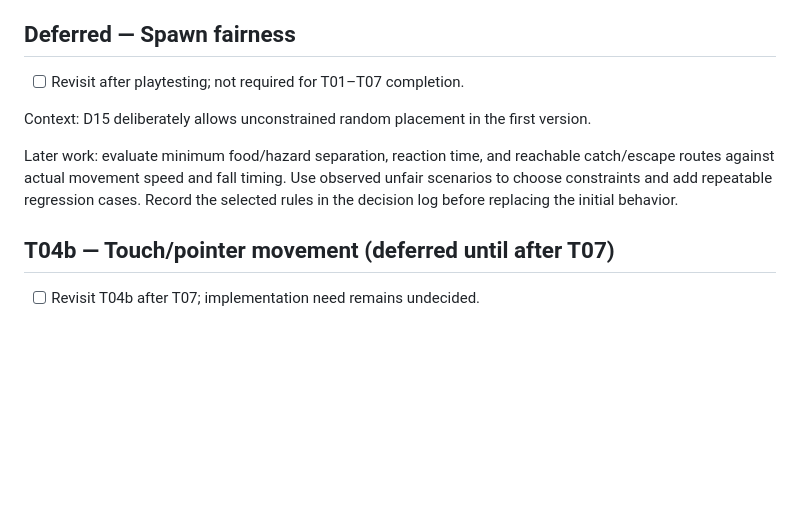
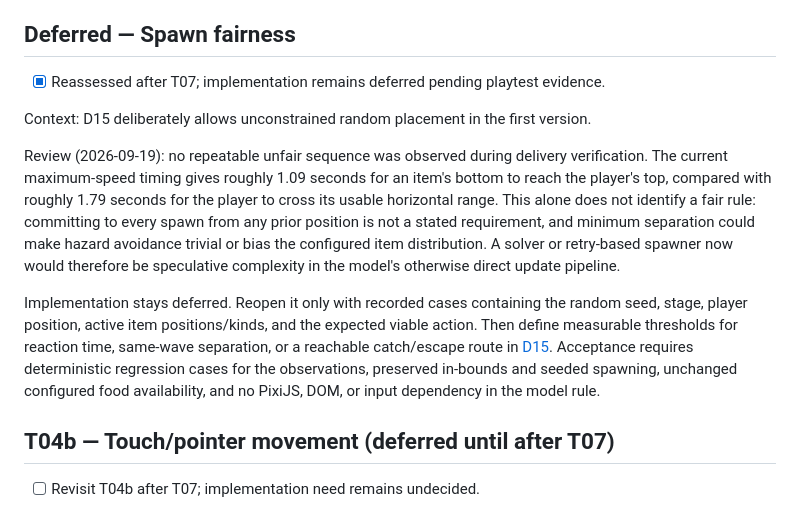
Before and after one commit to KozakBartosz/pixi-catch-game, a Markdown page: docs/tasks.md, the part around the change. Drawn GitHub-style; blank space fills up the shorter version.

```diff
--- a/docs/tasks.md
+++ b/docs/tasks.md
@@ -243,11 +243,13 @@ Delivery preparation (2026-09-19):
 
 ## Deferred — Spawn fairness
 
-- [ ] Revisit after playtesting; not required for T01–T07 completion.
+- [x] Reassessed after T07; implementation remains deferred pending playtest evidence.
 
 Context: D15 deliberately allows unconstrained random placement in the first version.
 
-Later work: evaluate minimum food/hazard separation, reaction time, and reachable catch/escape routes against actual movement speed and fall timing. Use observed unfair scenarios to choose constraints and add repeatable regression cases. Record the selected rules in the decision log before replacing the initial behavior.
+Review (2026-09-19): no repeatable unfair sequence was observed during delivery verification. The current maximum-speed timing gives roughly 1.09 seconds for an item's bottom to reach the player's top, compared with roughly 1.79 seconds for the player to cross its usable horizontal range. This alone does not identify a fair rule: committing to every spawn from any prior position is not a stated requirement, and minimum separation could make hazard avoidance trivial or bias the configured item distribution. A solver or retry-based spawner now would therefore be speculative complexity in the model's otherwise direct update pipeline.
+
+Implementation stays deferred. Reopen it only with recorded cases containing the random seed, stage, player position, active item positions/kinds, and the expected viable action. Then define measurable thresholds for reaction time, same-wave separation, or a reachable catch/escape route in [D15](decisions.md#d15--start-with-random-spawn-placement-defer-fairness-constraints). Acceptance requires deterministic regression cases for the observations, preserved in-bounds and seeded spawning, unchanged configured food availability, and no PixiJS, DOM, or input dependency in the model rule.
 
 ## T04b — Touch/pointer movement (deferred until after T07)
 
```
Also changed, not shown: docs/decisions.md (+4 -0 lines), docs/plan.md (+1 -1 lines).
